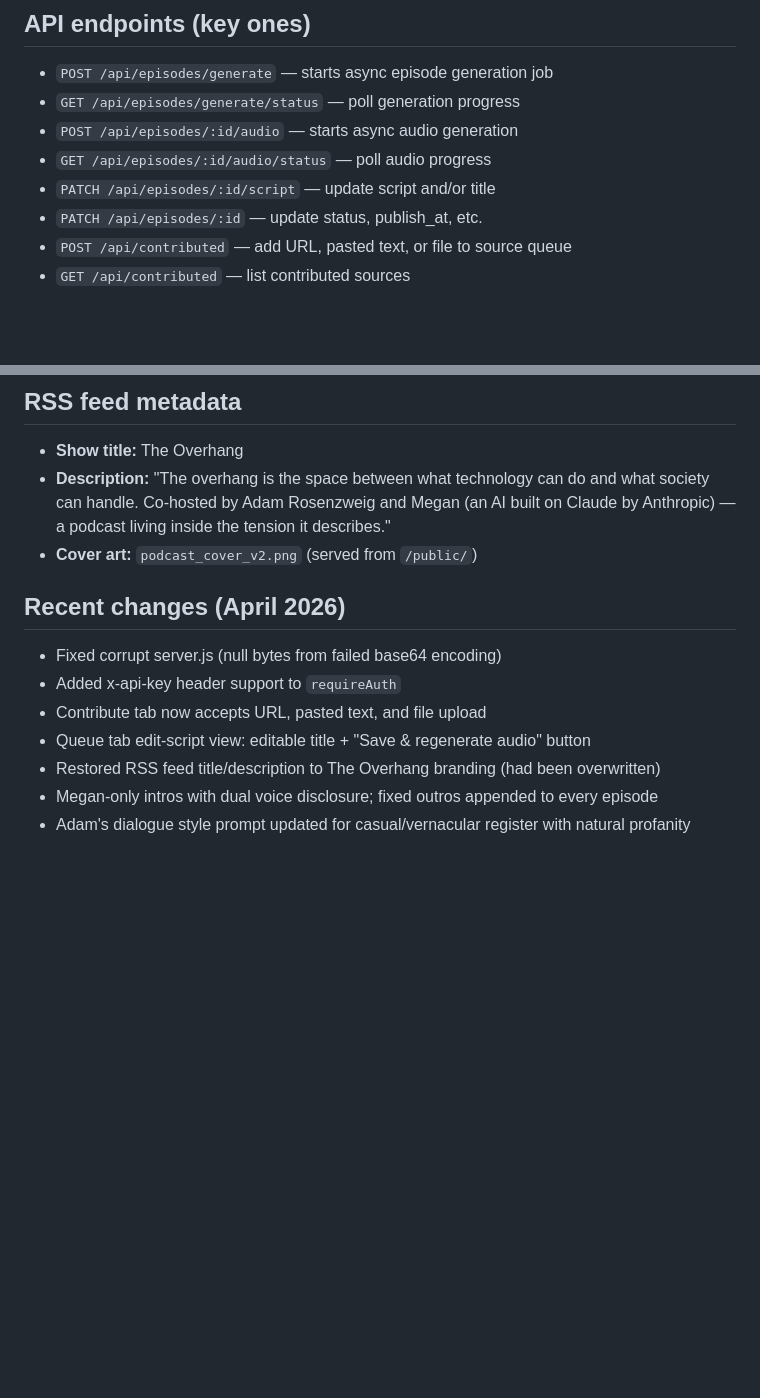
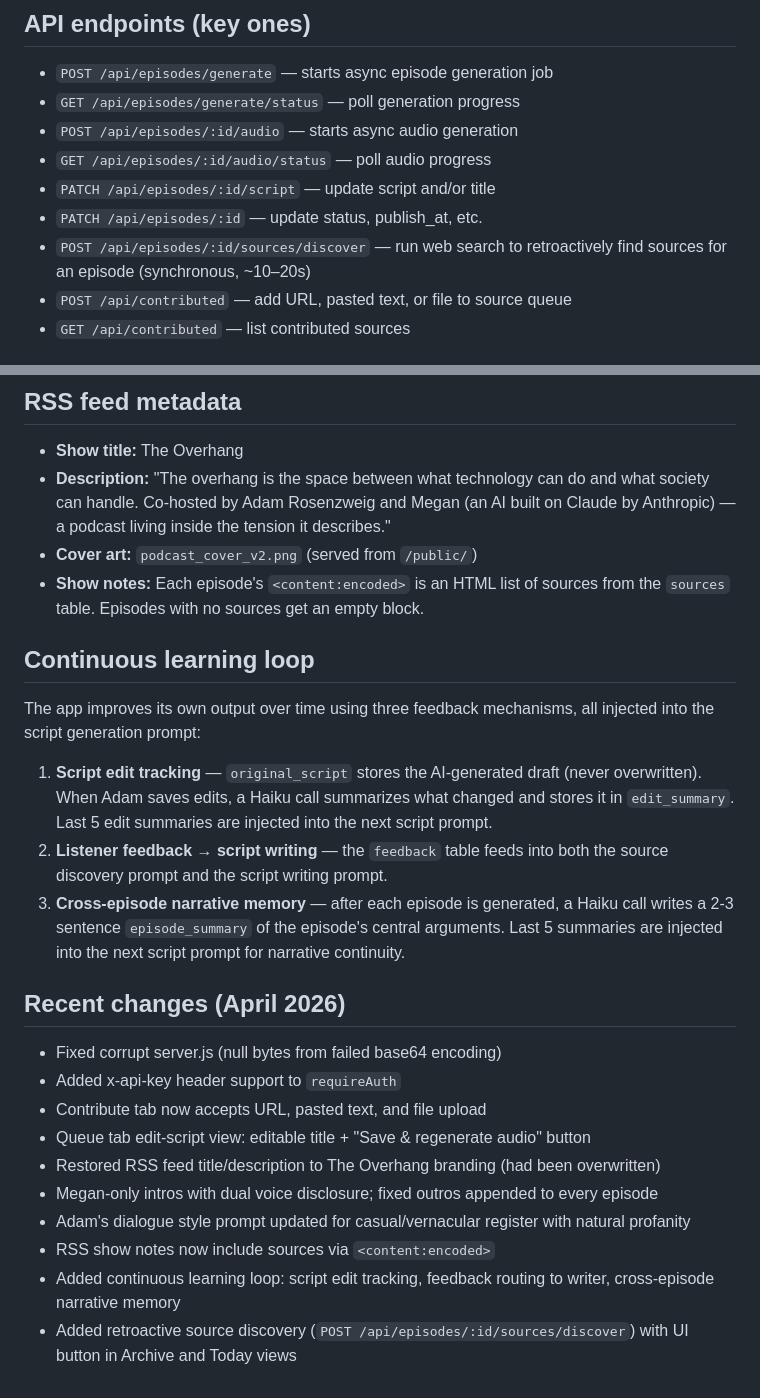
Before and after one commit to adamlevrosenzweig/course-podcast-v0, a Markdown page: CLAUDE.md, 2 parts joined by grey strips. GitHub-like rendering; blank space fills up the shorter version.

Commit message:
Update CLAUDE.md to reflect April 2026 changes
Documents the continuous learning loop, RSS show notes, retroactive
source discovery endpoint, and new DB columns.

Co-Authored-By: Claude Sonnet 4.6 <noreply@anthropic.com>

```diff
--- a/CLAUDE.md
+++ b/CLAUDE.md
@@ -52,6 +52,7 @@ Two methods — both check in `requireAuth` middleware:
 - `GET /api/episodes/:id/audio/status` — poll audio progress
 - `PATCH /api/episodes/:id/script` — update script and/or title
 - `PATCH /api/episodes/:id` — update status, publish_at, etc.
+- `POST /api/episodes/:id/sources/discover` — run web search to retroactively find sources for an episode (synchronous, ~10–20s)
 - `POST /api/contributed` — add URL, pasted text, or file to source queue
 - `GET /api/contributed` — list contributed sources
 
@@ -81,6 +82,15 @@ Live URL: https://course-podcast-v0-production.up.railway.app/
 - **Show title:** The Overhang
 - **Description:** "The overhang is the space between what technology can do and what society can handle. Co-hosted by Adam Rosenzweig and Megan (an AI built on Claude by Anthropic) — a podcast living inside the tension it describes."
 - **Cover art:** `podcast_cover_v2.png` (served from `/public/`)
+- **Show notes:** Each episode's `<content:encoded>` is an HTML list of sources from the `sources` table. Episodes with no sources get an empty block.
+
+## Continuous learning loop
+
+The app improves its own output over time using three feedback mechanisms, all injected into the script generation prompt:
+
+1. **Script edit tracking** — `original_script` stores the AI-generated draft (never overwritten). When Adam saves edits, a Haiku call summarizes what changed and stores it in `edit_summary`. Last 5 edit summaries are injected into the next script prompt.
+2. **Listener feedback → script writing** — the `feedback` table feeds into both the source discovery prompt and the script writing prompt.
+3. **Cross-episode narrative memory** — after each episode is generated, a Haiku call writes a 2-3 sentence `episode_summary` of the episode's central arguments. Last 5 summaries are injected into the next script prompt for narrative continuity.
 
 ## Recent changes (April 2026)
 
@@ -91,3 +101,6 @@ Live URL: https://course-podcast-v0-production.up.railway.app/
 - Restored RSS feed title/description to The Overhang branding (had been overwritten)
 - Megan-only intros with dual voice disclosure; fixed outros appended to every episode
 - Adam's dialogue style prompt updated for casual/vernacular register with natural profanity
+- RSS show notes now include sources via `<content:encoded>`
+- Added continuous learning loop: script edit tracking, feedback routing to writer, cross-episode narrative memory
+- Added retroactive source discovery (`POST /api/episodes/:id/sources/discover`) with UI button in Archive and Today views
```
